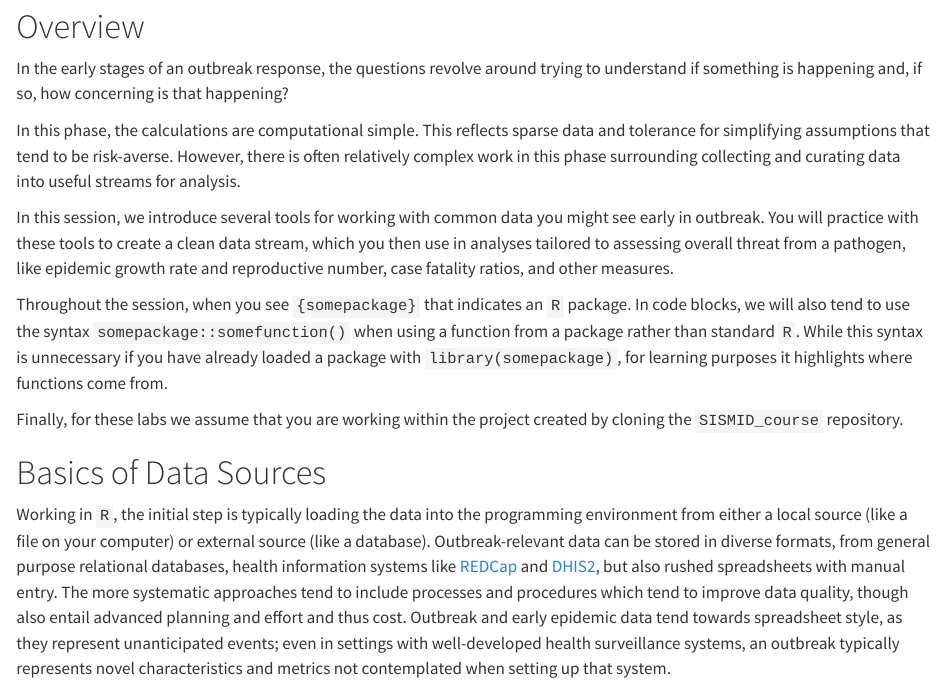
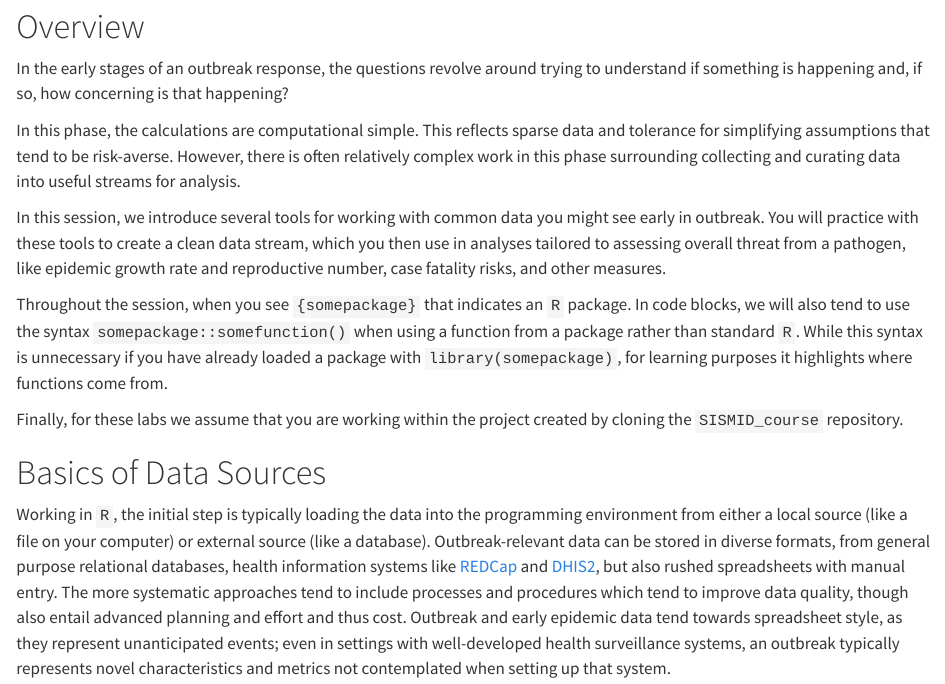
Before and after one commit to ACCIDDA/SISMID_course, a Quarto document (lab_1.qmd): the page in a window 1100 px wide, from 80 px down. Rendered offline with R 4.5, knitr and Pandoc in place of Quarto, with nearby package versions; code that draws random numbers runs with fixed seeds of ours.

Commit message:
risk vs ratio

```diff
--- a/lab_1.qmd
+++ b/lab_1.qmd
@@ -16,7 +16,7 @@ In the early stages of an outbreak response, the questions revolve around trying
 
 In this phase, the calculations are computational simple. This reflects sparse data and tolerance for simplifying assumptions that tend to be risk-averse. However, there is often relatively complex work in this phase surrounding collecting and curating data into useful streams for analysis.
 
-In this session, we introduce several tools for working with common data you might see early in outbreak. You will practice with these tools to create a clean data stream, which you then use in analyses tailored to assessing overall threat from a pathogen, like epidemic growth rate and reproductive number, case fatality ratios, and other measures.
+In this session, we introduce several tools for working with common data you might see early in outbreak. You will practice with these tools to create a clean data stream, which you then use in analyses tailored to assessing overall threat from a pathogen, like epidemic growth rate and reproductive number, case fatality risks, and other measures.
 
 Throughout the session, when you see `{somepackage}` that indicates an `R` package. In code blocks, we will also tend to use the syntax `somepackage::somefunction()` when using a function from a package rather than standard `R`. While this syntax is unnecessary if you have already loaded a package with `library(somepackage)`, for learning purposes it highlights where functions come from.
 
```
